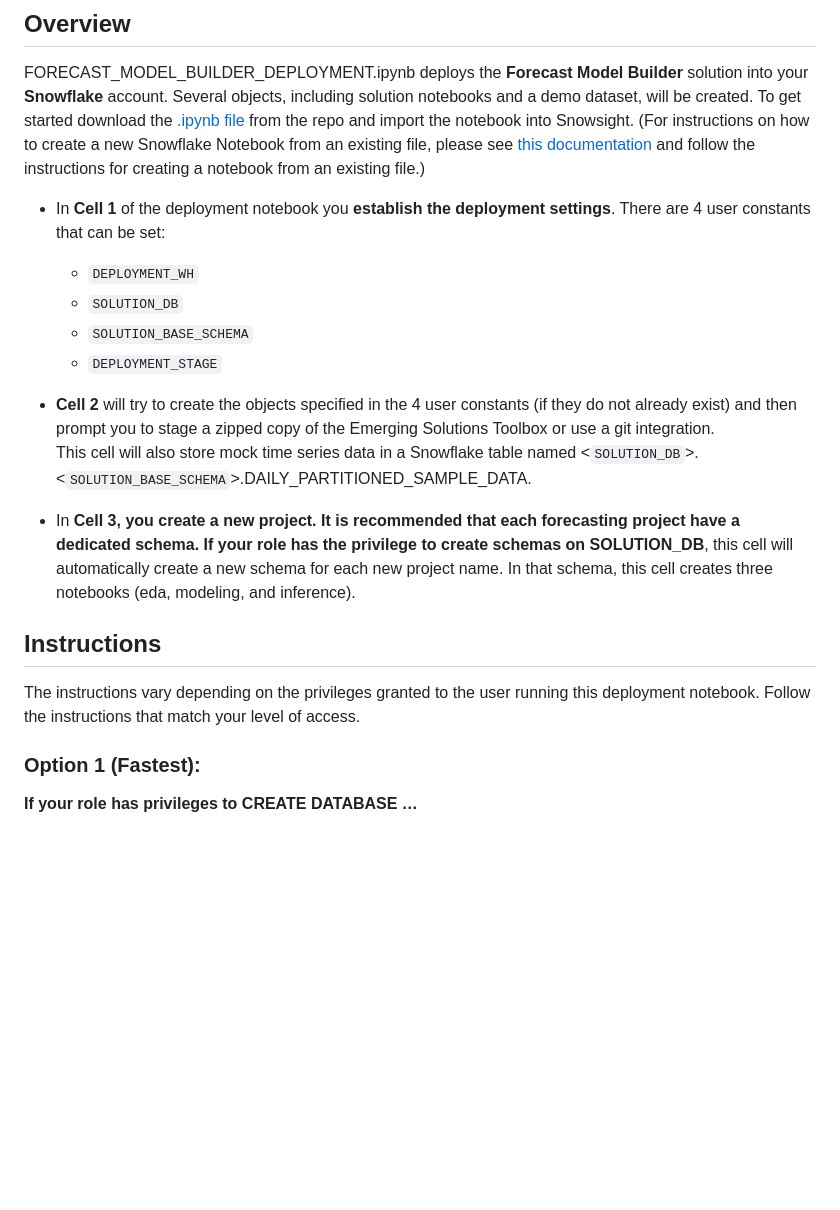
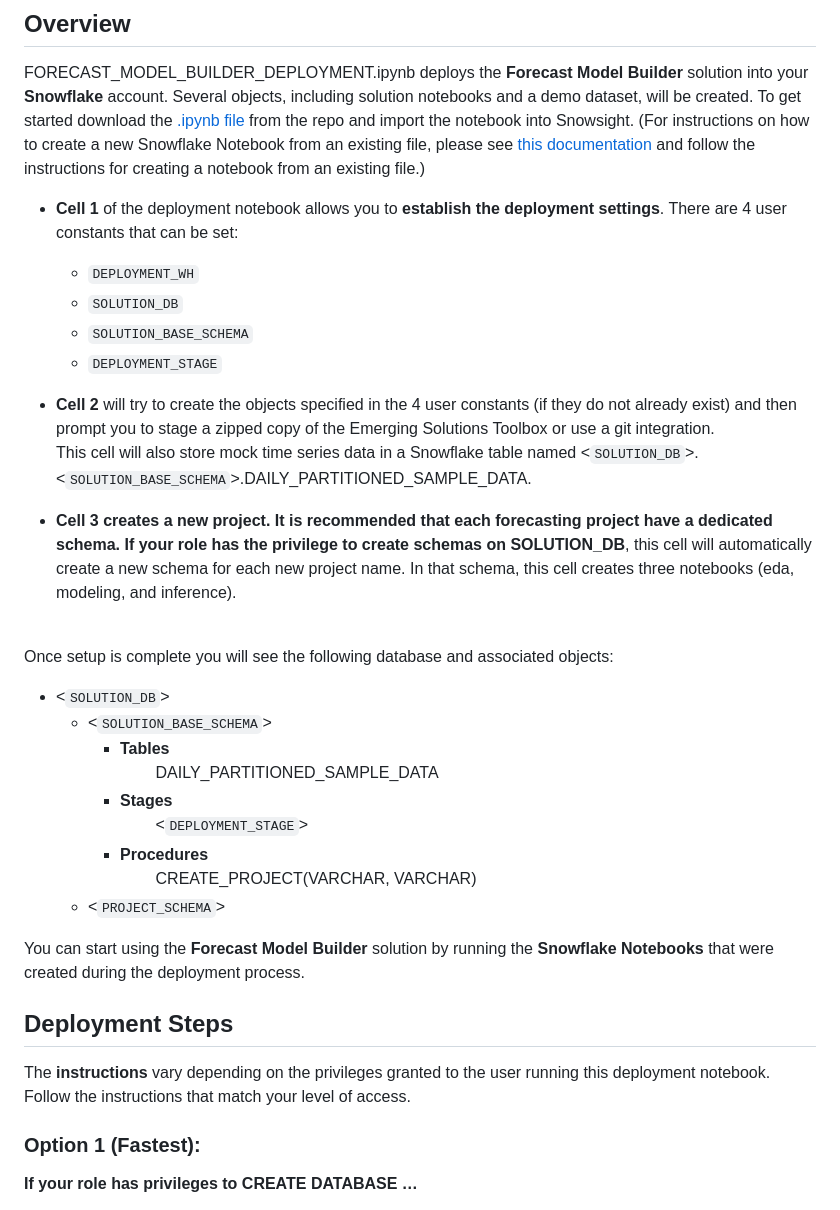
Before and after one commit to Snowflake-Labs/emerging-solutions-toolbox, a Markdown page: framework-forecast-model-builder/README.md, the part around the change printed below. GitHub-like rendering; blank space fills up the shorter version.

Commit message:
chore: add info about deployed objects to the README of Forecast Model Builder

```diff
--- a/framework-forecast-model-builder/README.md
+++ b/framework-forecast-model-builder/README.md
@@ -14,7 +14,7 @@ Forecast Model Builder is a notebook-based solution that simplifies the process
 
 FORECAST_MODEL_BUILDER_DEPLOYMENT.ipynb deploys the **Forecast Model Builder** solution into your **Snowflake** account. Several objects, including solution notebooks and a demo dataset, will be created. To get started download the [.ipynb file](https://github.com/Snowflake-Labs/emerging-solutions-toolbox/blob/main/framework-forecast-model-builder/FORECAST_MODEL_BUILDER_DEPLOYMENT.ipynb) from the repo and import the notebook into Snowsight. (For instructions on how to create a new Snowflake Notebook from an existing file, please see [this documentation](https://docs.snowflake.com/en/user-guide/ui-snowsight/notebooks-create#create-a-new-notebook) and follow the instructions for creating a notebook from an existing file.)
 
-- In **Cell 1** of the deployment notebook you **establish the deployment settings**.  There are 4 user constants that can be set:
+- **Cell 1** of the deployment notebook allows you to **establish the deployment settings**.  There are 4 user constants that can be set:
   - `DEPLOYMENT_WH`
   - `SOLUTION_DB`
   - `SOLUTION_BASE_SCHEMA`
@@ -23,12 +23,26 @@ FORECAST_MODEL_BUILDER_DEPLOYMENT.ipynb deploys the **Forecast Model Builder** s
 - **Cell 2** will try to create the objects specified in the 4 user constants (if they do not already exist) and then prompt you to stage a zipped copy of the Emerging Solutions Toolbox or use a git integration.<br>
 This cell will also store mock time series data in a Snowflake table named \<`SOLUTION_DB`\>.\<`SOLUTION_BASE_SCHEMA`\>.DAILY_PARTITIONED_SAMPLE_DATA.<br>
 
-- In **Cell 3, you create a new project. It is recommended that each forecasting project have a dedicated schema. If your role has the privilege to create schemas on SOLUTION_DB**, this cell will automatically create a new schema for each new project name. In that schema, this cell creates three notebooks (eda, modeling, and inference).
+- **Cell 3 creates a new project. It is recommended that each forecasting project have a dedicated schema. If your role has the privilege to create schemas on SOLUTION_DB**, this cell will automatically create a new schema for each new project name. In that schema, this cell creates three notebooks (eda, modeling, and inference). <br>
+<br>
 
+Once setup is complete you will see the following database and associated objects:
 
-## Instructions
+- <`SOLUTION_DB`>
+   - <`SOLUTION_BASE_SCHEMA`>
+      - **Tables** <br>
+         &nbsp;&nbsp;&nbsp;&nbsp;&nbsp;&nbsp;&nbsp;&nbsp;DAILY_PARTITIONED_SAMPLE_DATA
+      - **Stages** <br>
+         &nbsp;&nbsp;&nbsp;&nbsp;&nbsp;&nbsp;&nbsp;&nbsp;<`DEPLOYMENT_STAGE`>
+      - **Procedures** <br>
+         &nbsp;&nbsp;&nbsp;&nbsp;&nbsp;&nbsp;&nbsp;&nbsp;CREATE_PROJECT(VARCHAR, VARCHAR)
+   - <`PROJECT_SCHEMA`>
 
-The instructions vary depending on the privileges granted to the user running this deployment notebook. Follow the instructions that match your level of access.
+You can start using the **Forecast Model Builder** solution by running the **Snowflake Notebooks** that were created during the deployment process.
+
+## Deployment Steps
+
+The **instructions** vary depending on the privileges granted to the user running this deployment notebook. Follow the instructions that match your level of access.
 
 ### Option 1 (Fastest):
 **If your role has privileges to CREATE DATABASE …**
```
Also changed, not shown: other parts of framework-forecast-model-builder/README.md (+1 -1 lines).
